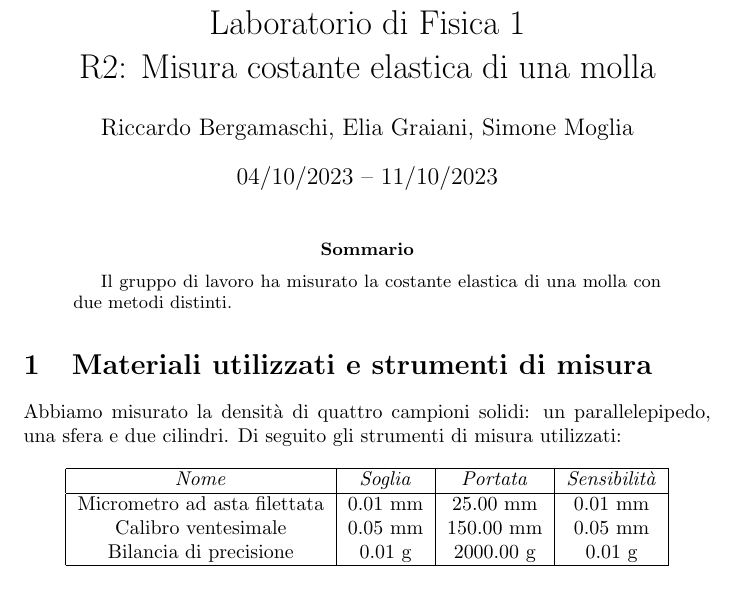
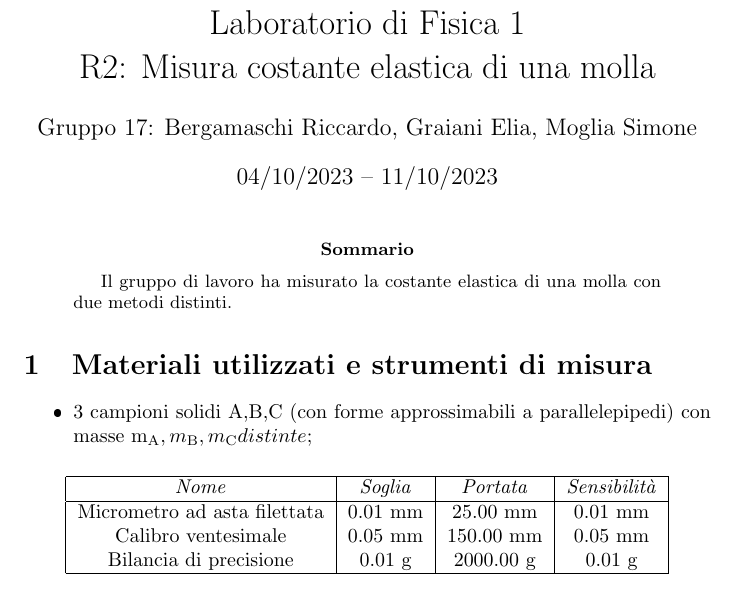
Before and after one commit to RBerga06/unipr-clt-fisica, a LaTeX paper (src/rberga06/unipr/cltfis/lab1/mod1/hooke/relazione.tex): part of page 1 of 3, cut so that both start at the same text. The pictures show the PDF file src/rberga06/unipr/cltfis/lab1/mod1/hooke/relazione.pdf that the author committed with the source.

Commit message:
Modifiche

```diff
--- a/src/rberga06/unipr/cltfis/lab1/mod1/hooke/relazione.tex
+++ b/src/rberga06/unipr/cltfis/lab1/mod1/hooke/relazione.tex
@@ -6,7 +6,7 @@
     Laboratorio di Fisica 1\\
     R2: Misura costante elastica di una molla
 }
-\author{Riccardo Bergamaschi, Elia Graiani, Simone Moglia}
+\author{Gruppo 17: Bergamaschi Riccardo, Graiani Elia, Moglia Simone}
 \date{04/10/2023 – 11/10/2023}
 \makeindex
 \begin{document}
@@ -18,9 +18,8 @@
 \end{abstract}
 
 \section{Materiali utilizzati e strumenti di misura}
-Abbiamo misurato la densità di quattro campioni solidi:
-un parallelepipedo, una sfera e due cilindri.
-Di seguito gli strumenti di misura utilizzati:
+\begin{itemize}
+    \item 3 campioni solidi A,B,C (con forme approssimabili a parallelepipedi) con masse m_\text{A}, m_\text{B}, m_\text{C} distinte;
 
 \begin{center}
     \begin{tabular}{ |c|c|c|c| }
```
Also changed, not shown: src/rberga06/unipr/cltfis/lab1/mod1/hooke/relazione.pdf.
